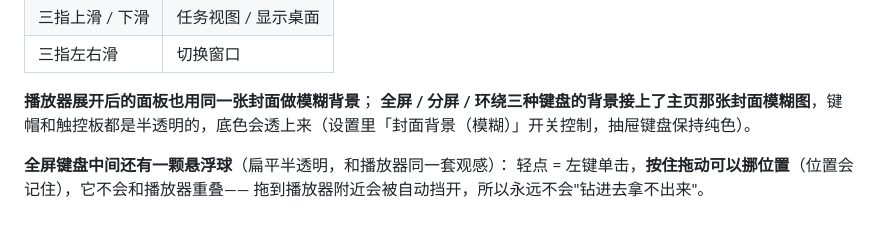
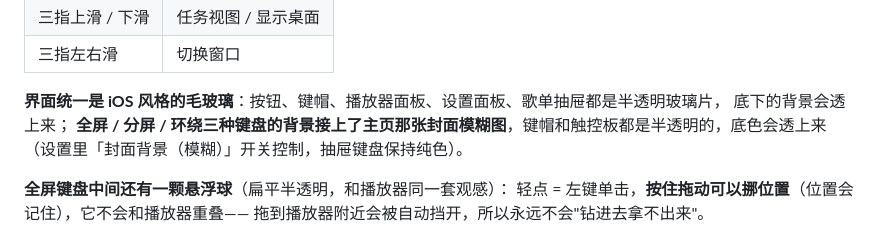
Before and after one commit to zcmwhh/padtrack, a Markdown page: README.md, the part around the change. Drawn GitHub-style.

```diff
--- a/README.md
+++ b/README.md
@@ -150,7 +150,8 @@ Ctrl  Win  Alt  [    空格    ]  Alt  Fn  菜单  Ctrl ← ↓ →
 | 三指上滑 / 下滑 | 任务视图 / 显示桌面 |
 | 三指左右滑 | 切换窗口 |
 
-**播放器展开后的面板也用同一张封面做模糊背景**；
+**界面统一是 iOS 风格的毛玻璃**：按钮、键帽、播放器面板、设置面板、歌单抽屉都是半透明玻璃片，
+底下的背景会透上来；
 **全屏 / 分屏 / 环绕三种键盘的背景接上了主页那张封面模糊图**，键帽和触控板都是半透明的，底色会透上来（设置里「封面背景（模糊）」开关控制，抽屉键盘保持纯色）。
 
 **全屏键盘中间还有一颗悬浮球**（扁平半透明，和播放器同一套观感）：
```
Also changed, not shown: 交接文档.md (+18 -7 lines), docs/numpad-glass.png (added), docs/settings-glass.png (added), 2 other files.
